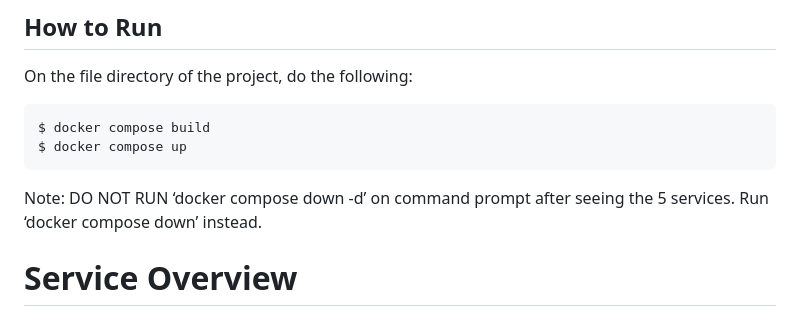
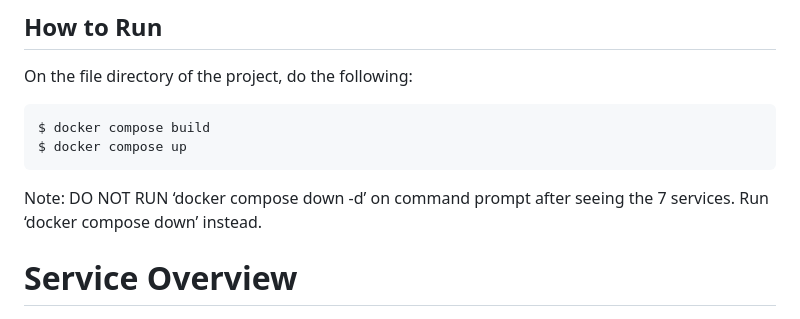
Before and after one commit to peishanx/spm-g2t7, a Markdown page: README.md, the part around the change. Rendered like a GitHub page.

Commit message:
refining readme

````diff
--- a/README.md
+++ b/README.md
@@ -32,7 +32,7 @@ $ docker compose up
 ```
 
 Note:
-DO NOT RUN ‘docker compose down -d’ on command prompt after seeing the 5 services.
+DO NOT RUN ‘docker compose down -d’ on command prompt after seeing the 7 services.
 Run ‘docker compose down’ instead.
 
 # Service Overview
````
